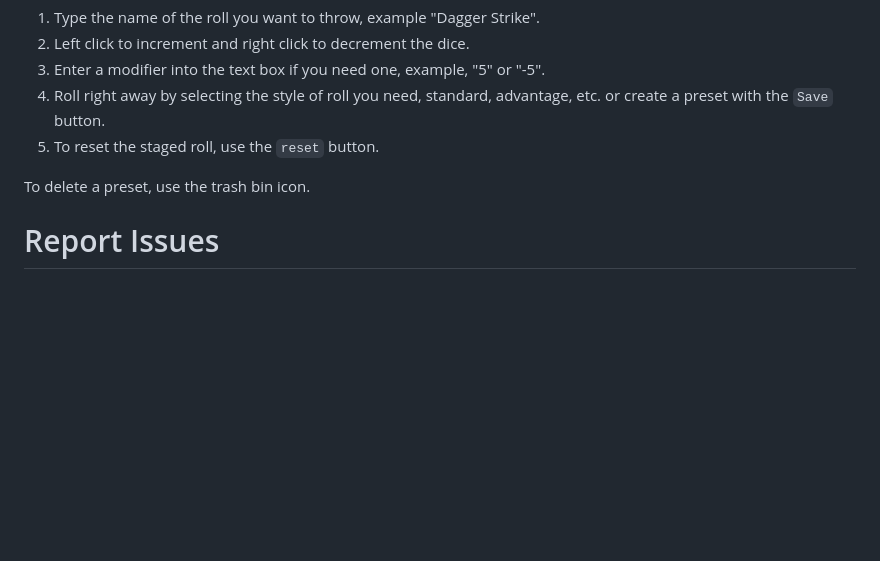
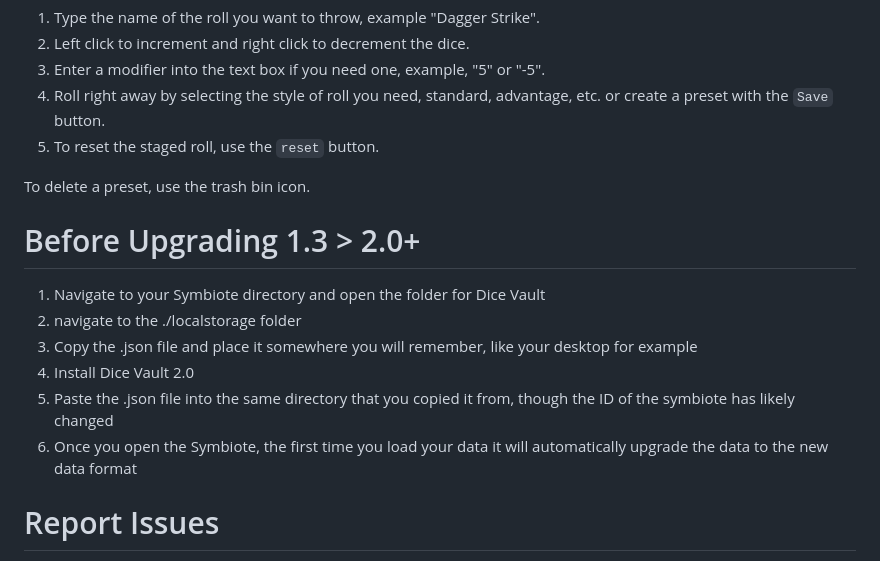
Before and after one commit to JasonCostanza/Dice-Vault, a Markdown page: README.md, the part around the change. GitHub-like rendering; blank space fills up the shorter version.

Commit message:
Update README.md
Updating readme file with warning about upgrading between 1.3 and 2.0

```diff
--- a/README.md
+++ b/README.md
@@ -61,6 +61,14 @@ Check it out on [Mod.io](https://mod.io/g/talespire/m/dice-vault).
 
 To delete a preset, use the trash bin icon.
 
+# Before Upgrading 1.3 > 2.0+
+1. Navigate to your Symbiote directory and open the folder for Dice Vault
+2. navigate to the ./localstorage folder
+3. Copy the .json file and place it somewhere you will remember, like your desktop for example
+4. Install Dice Vault 2.0
+5. Paste the .json file into the same directory that you copied it from, though the ID of the symbiote has likely changed
+6. Once you open the Symbiote, the first time you load your data it will automatically upgrade the data to the new data format
+
 # Report Issues
 Create an issue in the github reposity on the [Issues Tab](https://github.com/JasonCostanza/Dice-Vault/issues).
 
```
